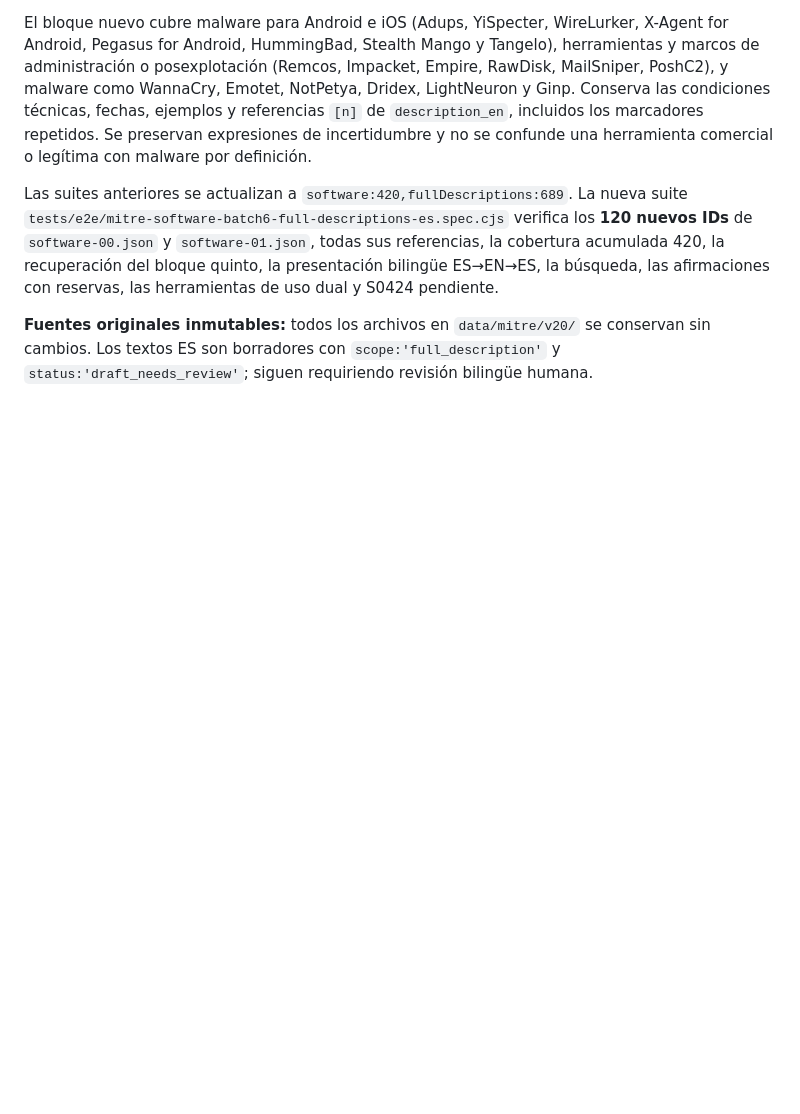
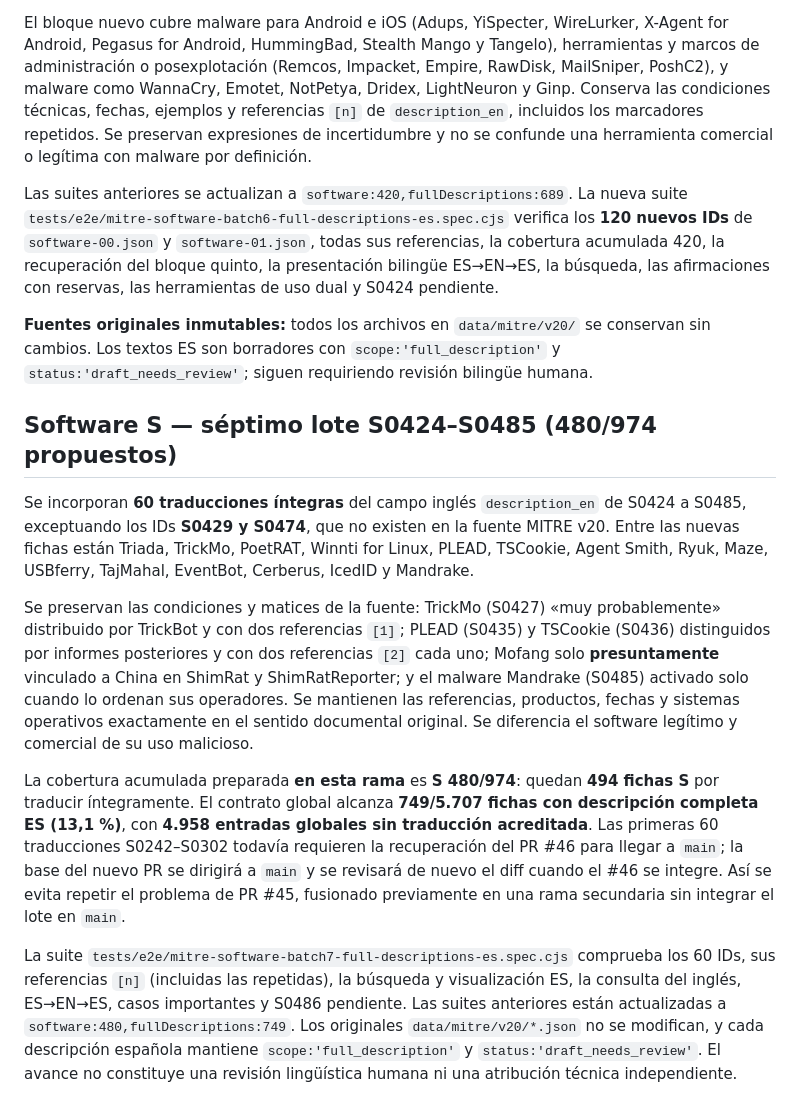
Before and after one commit to WolcenOn/Attack-Lab, a Markdown page: docs/MITRE_LOCAL.md, the part around the change. Rendered like a GitHub page; blank space fills up the shorter version.

Commit message:
docs(mitre): detail seventh full software batch and pending 494 S records

```diff
--- a/docs/MITRE_LOCAL.md
+++ b/docs/MITRE_LOCAL.md
@@ -357,3 +357,13 @@ El bloque nuevo cubre malware para Android e iOS (Adups, YiSpecter, WireLurker,
 Las suites anteriores se actualizan a `software:420,fullDescriptions:689`. La nueva suite `tests/e2e/mitre-software-batch6-full-descriptions-es.spec.cjs` verifica los **120 nuevos IDs** de `software-00.json` y `software-01.json`, todas sus referencias, la cobertura acumulada 420, la recuperación del bloque quinto, la presentación bilingüe ES→EN→ES, la búsqueda, las afirmaciones con reservas, las herramientas de uso dual y S0424 pendiente.
 
 **Fuentes originales inmutables:** todos los archivos en `data/mitre/v20/` se conservan sin cambios. Los textos ES son borradores con `scope:'full_description'` y `status:'draft_needs_review'`; siguen requiriendo revisión bilingüe humana.
+
+## Software S — séptimo lote S0424–S0485 (480/974 propuestos)
+
+Se incorporan **60 traducciones íntegras** del campo inglés `description_en` de S0424 a S0485, exceptuando los IDs **S0429 y S0474**, que no existen en la fuente MITRE v20. Entre las nuevas fichas están Triada, TrickMo, PoetRAT, Winnti for Linux, PLEAD, TSCookie, Agent Smith, Ryuk, Maze, USBferry, TajMahal, EventBot, Cerberus, IcedID y Mandrake.
+
+Se preservan las condiciones y matices de la fuente: TrickMo (S0427) «muy probablemente» distribuido por TrickBot y con dos referencias `[1]`; PLEAD (S0435) y TSCookie (S0436) distinguidos por informes posteriores y con dos referencias `[2]` cada uno; Mofang solo **presuntamente** vinculado a China en ShimRat y ShimRatReporter; y el malware Mandrake (S0485) activado solo cuando lo ordenan sus operadores. Se mantienen las referencias, productos, fechas y sistemas operativos exactamente en el sentido documental original. Se diferencia el software legítimo y comercial de su uso malicioso.
+
+La cobertura acumulada preparada **en esta rama** es **S 480/974**: quedan **494 fichas S** por traducir íntegramente. El contrato global alcanza **749/5.707 fichas con descripción completa ES (13,1 %)**, con **4.958 entradas globales sin traducción acreditada**. Las primeras 60 traducciones S0242–S0302 todavía requieren la recuperación del PR #46 para llegar a `main`; la base del nuevo PR se dirigirá a `main` y se revisará de nuevo el diff cuando el #46 se integre. Así se evita repetir el problema de PR #45, fusionado previamente en una rama secundaria sin integrar el lote en `main`.
+
+La suite `tests/e2e/mitre-software-batch7-full-descriptions-es.spec.cjs` comprueba los 60 IDs, sus referencias `[n]` (incluidas las repetidas), la búsqueda y visualización ES, la consulta del inglés, ES→EN→ES, casos importantes y S0486 pendiente. Las suites anteriores están actualizadas a `software:480,fullDescriptions:749`. Los originales `data/mitre/v20/*.json` no se modifican, y cada descripción española mantiene `scope:'full_description'` y `status:'draft_needs_review'`. El avance no constituye una revisión lingüística humana ni una atribución técnica independiente.
```
